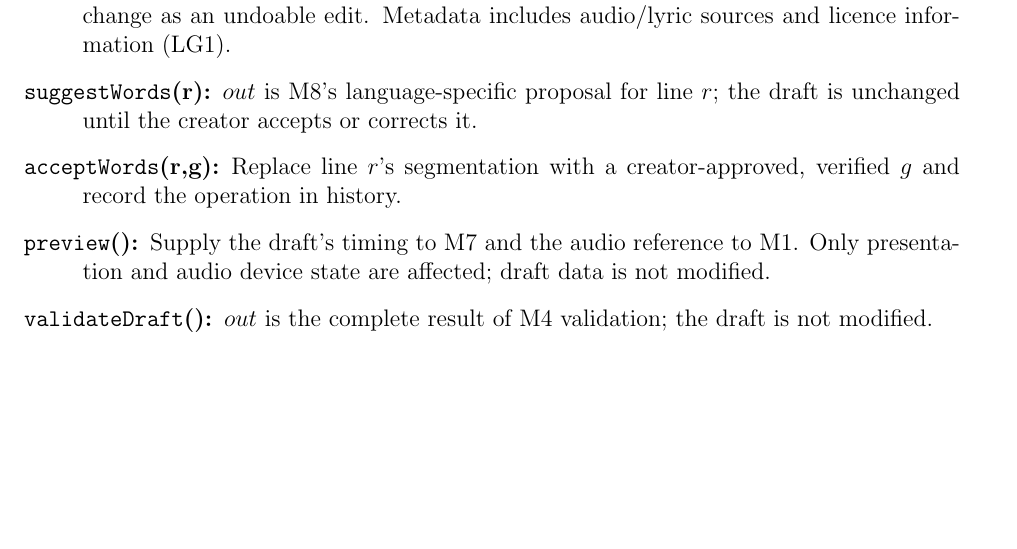
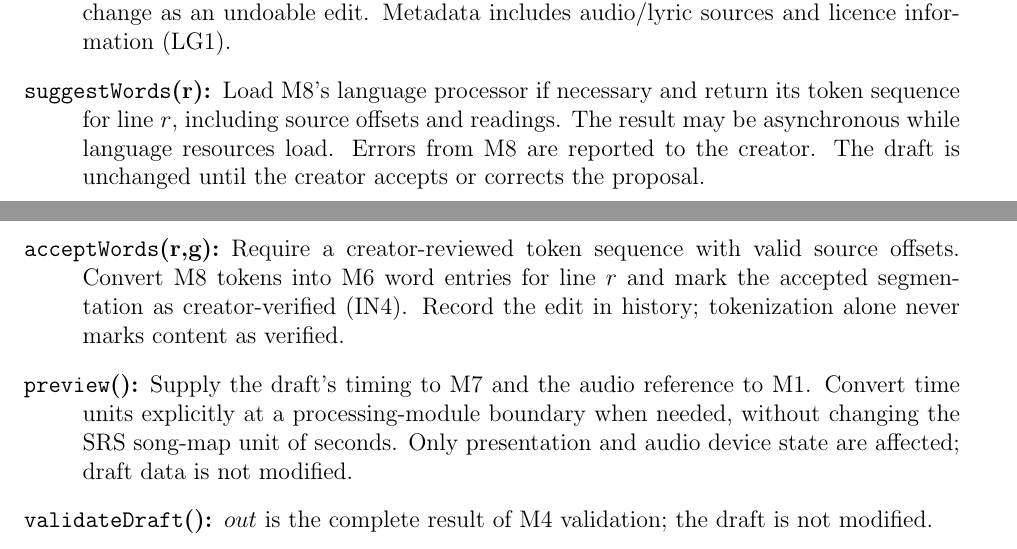
Before and after one commit to rhea333/LingoLyrics, a LaTeX document (docs/Design/SoftDetailedDes/MIS.tex): part of page 13 of 19 before the commit and two parts of pages 13 and 14 of 19 after it, the two joined at a grey line, cut so that both start at the same text, the shorter picture padded with empty space. Compiled offline with pdfLaTeX; a LaTeX package or settings file that is missing is left out.

Commit message:
MIS editor tokens

```diff
--- a/docs/Design/SoftDetailedDes/MIS.tex
+++ b/docs/Design/SoftDetailedDes/MIS.tex
@@ -461,14 +462,21 @@ latency calibration offset follows IN7.
 Update the indicated part of $draft$, recording each change
 as an undoable edit. Metadata includes audio/lyric sources
 and licence information (LG1).
-\item[\texttt{suggestWords}(r):] $out$ is M8's
-language-specific proposal for line $r$; the draft is
-unchanged until the creator accepts or corrects it.
-\item[\texttt{acceptWords}(r,g):] Replace line $r$'s
-segmentation with a creator-approved, verified $g$ and
-record the operation in history.
+\item[\texttt{suggestWords}(r):] Load M8's language
+processor if necessary and return its token sequence for line
+$r$, including source offsets and readings. The result may
+be asynchronous while language resources load. Errors from
+M8 are reported to the creator. The draft is unchanged until
+the creator accepts or corrects the proposal.
+\item[\texttt{acceptWords}(r,g):] Require a creator-reviewed
+token sequence with valid source offsets. Convert M8 tokens
+into M6 word entries for line $r$ and mark the accepted
+segmentation as creator-verified (IN4). Record the edit in
+history; tokenization alone never marks content as verified.
 \item[\texttt{preview}():] Supply the draft's timing to M7
-and the audio reference to M1. Only presentation and audio
+and the audio reference to M1. Convert time units explicitly
+at a processing-module boundary when needed, without changing
+the SRS song-map unit of seconds. Only presentation and audio
 device state are affected; draft data is not modified.
 \item[\texttt{validateDraft}():] $out$ is the complete
 result of M4 validation; the draft is not modified.
```
Also changed, not shown: docs/Design/SoftDetailedDes/MIS.tex (5 more changed lines).
